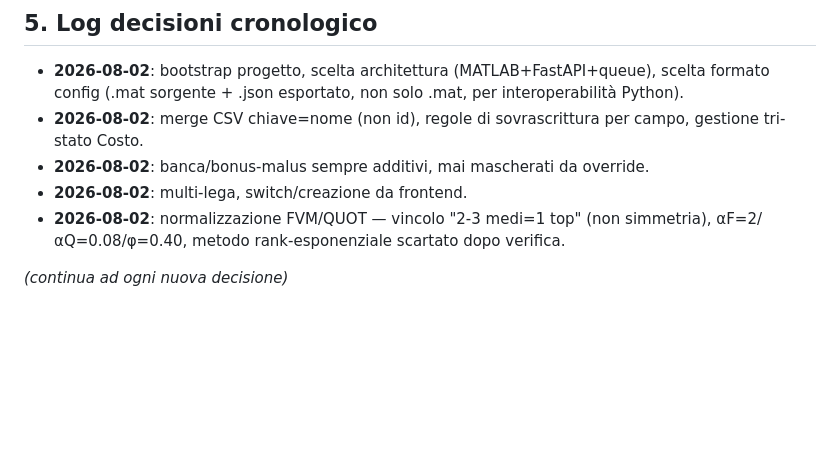
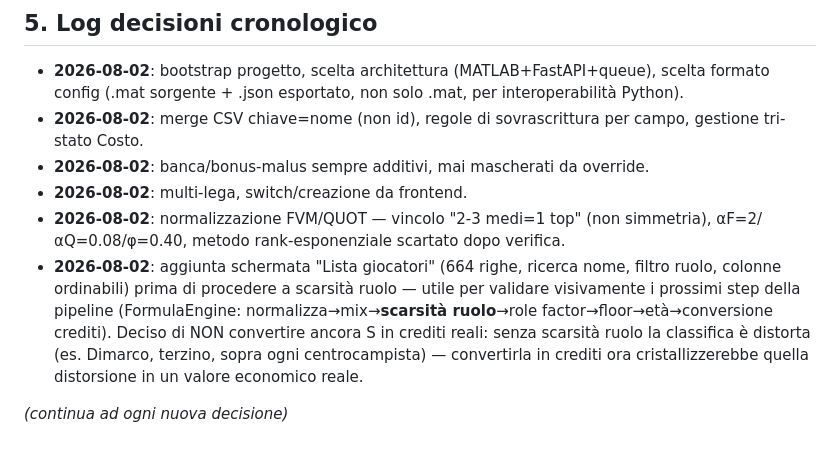
Before and after one commit to ErCiaffa/FantaMath, a Markdown page: docs/decisioni-e-logica.md, the part around the change. GitHub-like rendering; blank space fills up the shorter version.

Commit message:
docs: log player-list-UI decision and sequencing rationale

```diff
--- a/docs/decisioni-e-logica.md
+++ b/docs/decisioni-e-logica.md
@@ -153,5 +153,12 @@ questo limite di stabilità esplicitamente accettato, non ignorato.
 - **2026-08-02**: multi-lega, switch/creazione da frontend.
 - **2026-08-02**: normalizzazione FVM/QUOT — vincolo "2-3 medi=1 top" (non simmetria),
   αF=2/αQ=0.08/φ=0.40, metodo rank-esponenziale scartato dopo verifica.
+- **2026-08-02**: aggiunta schermata "Lista giocatori" (664 righe, ricerca nome, filtro
+  ruolo, colonne ordinabili) prima di procedere a scarsità ruolo — utile per validare
+  visivamente i prossimi step della pipeline (FormulaEngine: normalizza→mix→**scarsità
+  ruolo**→role factor→floor→età→conversione crediti). Deciso di NON convertire ancora S in
+  crediti reali: senza scarsità ruolo la classifica è distorta (es. Dimarco, terzino, sopra
+  ogni centrocampista) — convertirla in crediti ora cristallizzerebbe quella distorsione in
+  un valore economico reale.
 
 *(continua ad ogni nuova decisione)*
```
